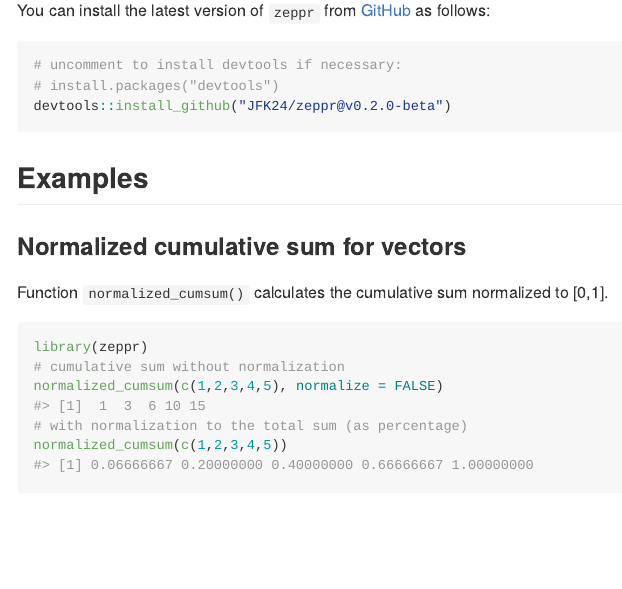
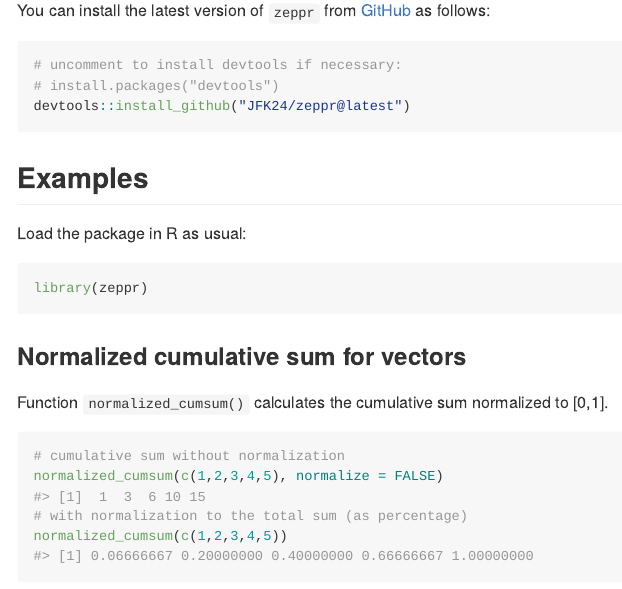
Before and after one commit to JFK24/zeppr, an R Markdown document (README.Rmd): the page in a window 1100 px wide, from 320 px down. The pictures show the output file README.md that the author committed with the source, drawn offline in the style of GitHub; long lines of code are wrapped.

Commit message:
release name as latest

````diff
--- a/README.Rmd
+++ b/README.Rmd
@@ -37,18 +37,24 @@ from [GitHub](https://github.com/) as follows:
 ```{r eval=FALSE}
 # uncomment to install devtools if necessary:
 # install.packages("devtools")
-devtools::install_github("JFK24/zeppr@v0.2.0-beta")
+devtools::install_github("JFK24/zeppr@latest")
 ```
 
 
 ## Examples
+
+Load the package in R as usual:
+
+```{r}
+library(zeppr)
+```
+
 
 ### Normalized cumulative sum for vectors
 
 Function `normalized_cumsum()` calculates the cumulative sum normalized to [0,1].
 
 ```{r normalized_cumsum}
-library(zeppr)
 # cumulative sum without normalization
 normalized_cumsum(c(1,2,3,4,5), normalize = FALSE)
 # with normalization to the total sum (as percentage)
````
Also changed, not shown: R/growing_degree_days.R (+3 -0 lines), README.md, 1 other file.
